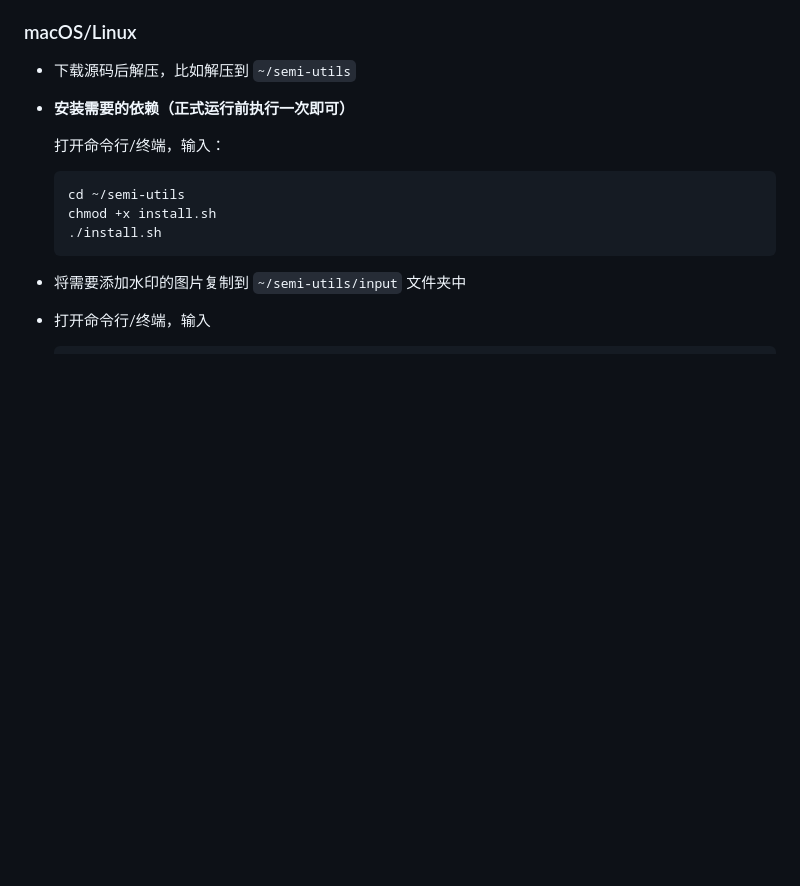
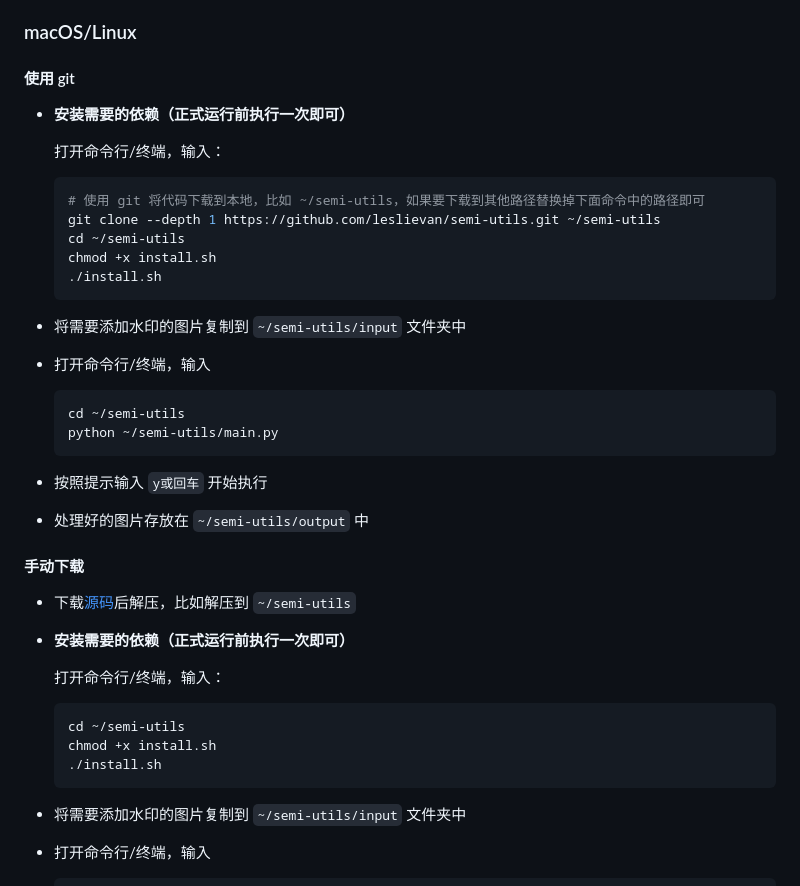
Before and after one commit to leslievan/semi-utils, a Markdown page: README.md, the part around the change. Rendered like a GitHub page; blank space fills up the shorter version.

Commit message:
- 更新了 readme 文件 - 更新 mac/linux 的安装步骤

````diff
--- a/README.md
+++ b/README.md
@@ -79,7 +79,36 @@
 
 ### macOS/Linux
 
-- 下载源码后解压，比如解压到 `~/semi-utils`
+#### 使用 git
+
+- **安装需要的依赖（正式运行前执行一次即可）**
+
+  打开命令行/终端，输入：
+
+  ```shell
+  # 使用 git 将代码下载到本地，比如 ~/semi-utils，如果要下载到其他路径替换掉下面命令中的路径即可
+  git clone --depth 1 https://github.com/leslievan/semi-utils.git ~/semi-utils
+  cd ~/semi-utils
+  chmod +x install.sh
+  ./install.sh
+  ```
+
+- 将需要添加水印的图片复制到 `~/semi-utils/input` 文件夹中
+
+- 打开命令行/终端，输入
+
+   ```shell
+   cd ~/semi-utils
+   python ~/semi-utils/main.py
+   ```
+
+- 按照提示输入 `y或回车` 开始执行
+
+- 处理好的图片存放在 `~/semi-utils/output` 中
+
+#### 手动下载
+
+- 下载[源码](https://github.com/leslievan/semi-utils/archive/refs/tags/v1.4.16.zip)后解压，比如解压到 `~/semi-utils`
 
 - **安装需要的依赖（正式运行前执行一次即可）**
 
````
